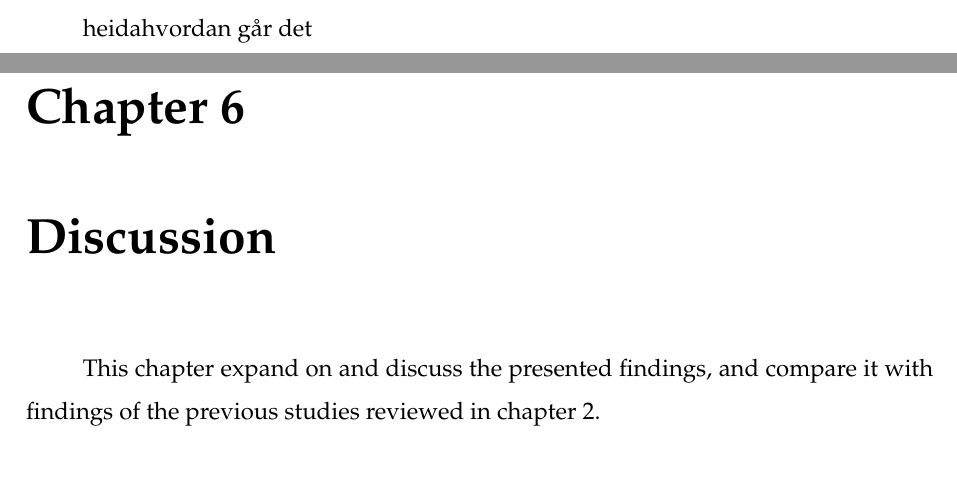
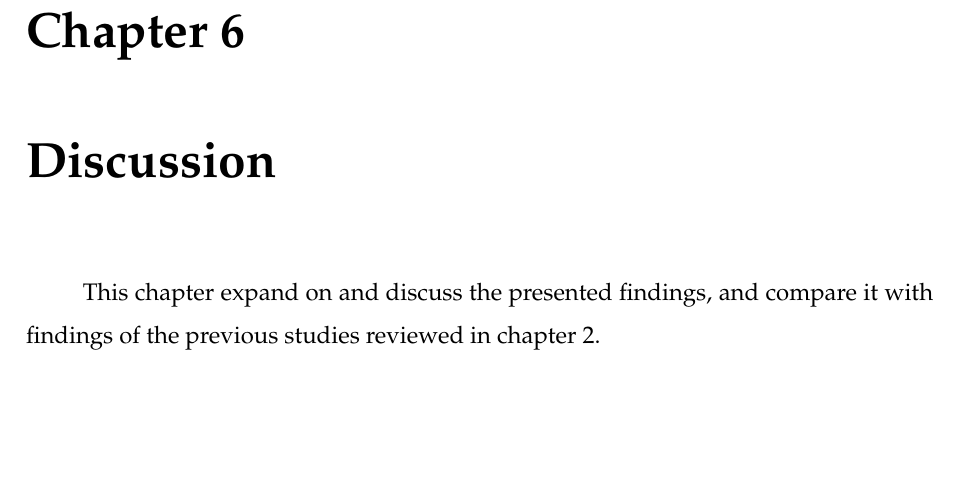
Before and after one commit to storsyn/master_thesis_utkast3, a LaTeX thesis (main.tex, which reads chapters/findings_results.tex): two parts of pages 44 and 45 of 51 before the commit and part of page 45 of 51 after it, the two joined at a grey line, cut at the place of the change, the shorter picture padded with empty space. Compiled offline with pdfLaTeX.

Commit message:
Updates from Overleaf

```diff
--- a/chapters/findings_results.tex
+++ b/chapters/findings_results.tex
@@ -94,16 +94,5 @@ Nudgene som inneholdt informasjon om hverdagslige tema som stress, ble mer satt
 \end{center}
 \end{table}
 
-heidahvordan går det
-
 \begin{comment}
 \begin{table}[ht]
-\begin{center}
-\begin{tabular}{ | m{2cm} | m{6cm} | m{6cm} | }
-\hline
-  &  \textbf{Gain} & \textbf{Loss}  \\
-\hline
-\textbf{Positive statement} & feels like it rewards me for exercising & powerful, stronger, serious \\
-\hline
-\textbf{Negative statement} & & patronizing, provoking, insulting \\
-\hline
@@ -112,3 +106,3 @@ heidahvordan går det
-\end{center}
+\caption{\label{tab:table-name} Shows how many participants preferred the different wording of the message.}
 \end{table}
 \end{comment}
```
Also changed, not shown: chapters/findings_results.tex (7 more changed lines).
